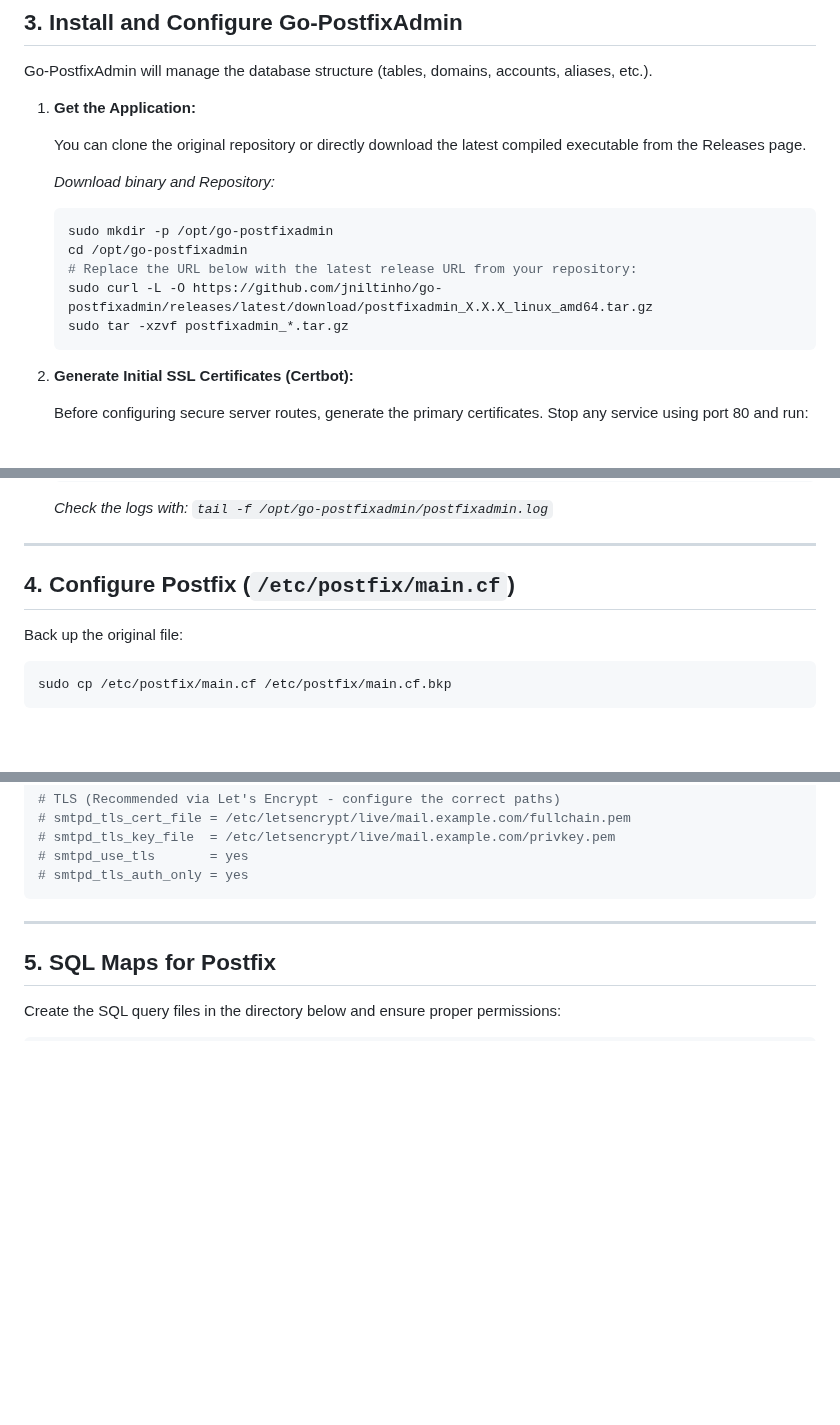
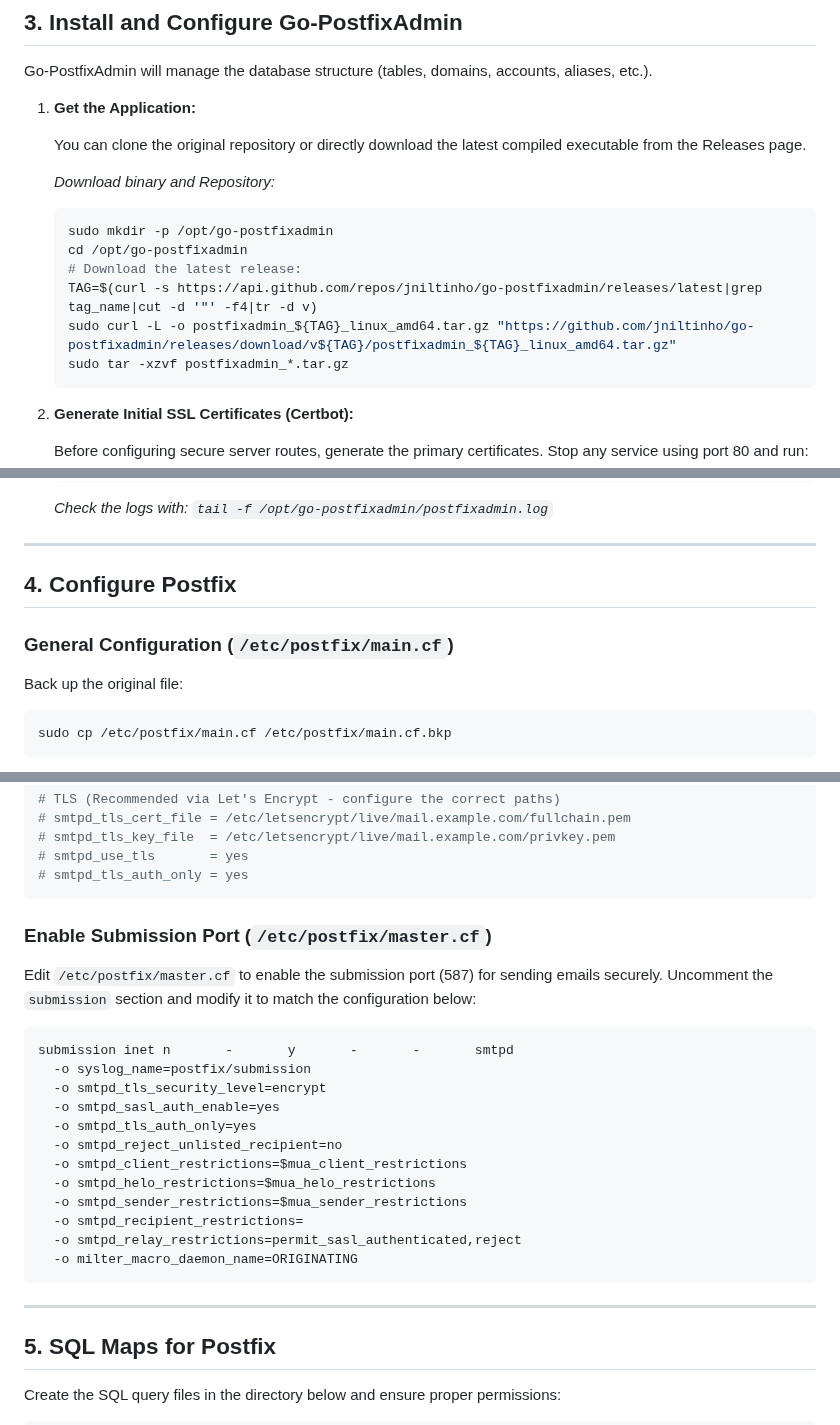
Before and after one commit to jniltinho/go-postfixadmin, a Markdown page: DOCUMENTS/setup/README.md, 3 parts joined by grey strips. Drawn GitHub-style; blank space fills up the shorter version.

Commit message:
feat: Update download instructions to dynamically fetch the latest release tag and add configuration details for the Postfix submission port.

````diff
--- a/DOCUMENTS/setup/README.md
+++ b/DOCUMENTS/setup/README.md
@@ -64,8 +64,9 @@ Go-PostfixAdmin will manage the database structure (tables, domains, accounts, a
    ```bash
    sudo mkdir -p /opt/go-postfixadmin
    cd /opt/go-postfixadmin
-   # Replace the URL below with the latest release URL from your repository:
-   sudo curl -L -O https://github.com/jniltinho/go-postfixadmin/releases/latest/download/postfixadmin_X.X.X_linux_amd64.tar.gz
+   # Download the latest release:
+   TAG=$(curl -s https://api.github.com/repos/jniltinho/go-postfixadmin/releases/latest|grep tag_name|cut -d '"' -f4|tr -d v)
+   sudo curl -L -o postfixadmin_${TAG}_linux_amd64.tar.gz "https://github.com/jniltinho/go-postfixadmin/releases/download/v${TAG}/postfixadmin_${TAG}_linux_amd64.tar.gz"
    sudo tar -xzvf postfixadmin_*.tar.gz
    ```
 
@@ -134,7 +135,9 @@ Go-PostfixAdmin will manage the database structure (tables, domains, accounts, a
 
 ---
 
-## 4. Configure Postfix (`/etc/postfix/main.cf`)
+## 4. Configure Postfix
+
+### General Configuration (`/etc/postfix/main.cf`)
 
 Back up the original file:
 ```bash
@@ -176,6 +179,25 @@ smtpd_recipient_restrictions = permit_sasl_authenticated, permit_mynetworks, rej
 # smtpd_tls_key_file  = /etc/letsencrypt/live/mail.example.com/privkey.pem
 # smtpd_use_tls       = yes
 # smtpd_tls_auth_only = yes
+```
+
+### Enable Submission Port (`/etc/postfix/master.cf`)
+
+Edit `/etc/postfix/master.cf` to enable the submission port (587) for sending emails securely. Uncomment the `submission` section and modify it to match the configuration below:
+
+```ini
+submission inet n       -       y       -       -       smtpd
+  -o syslog_name=postfix/submission
+  -o smtpd_tls_security_level=encrypt
+  -o smtpd_sasl_auth_enable=yes
+  -o smtpd_tls_auth_only=yes
+  -o smtpd_reject_unlisted_recipient=no
+  -o smtpd_client_restrictions=$mua_client_restrictions
+  -o smtpd_helo_restrictions=$mua_helo_restrictions
+  -o smtpd_sender_restrictions=$mua_sender_restrictions
+  -o smtpd_recipient_restrictions=
+  -o smtpd_relay_restrictions=permit_sasl_authenticated,reject
+  -o milter_macro_daemon_name=ORIGINATING
 ```
 
 ---
````
